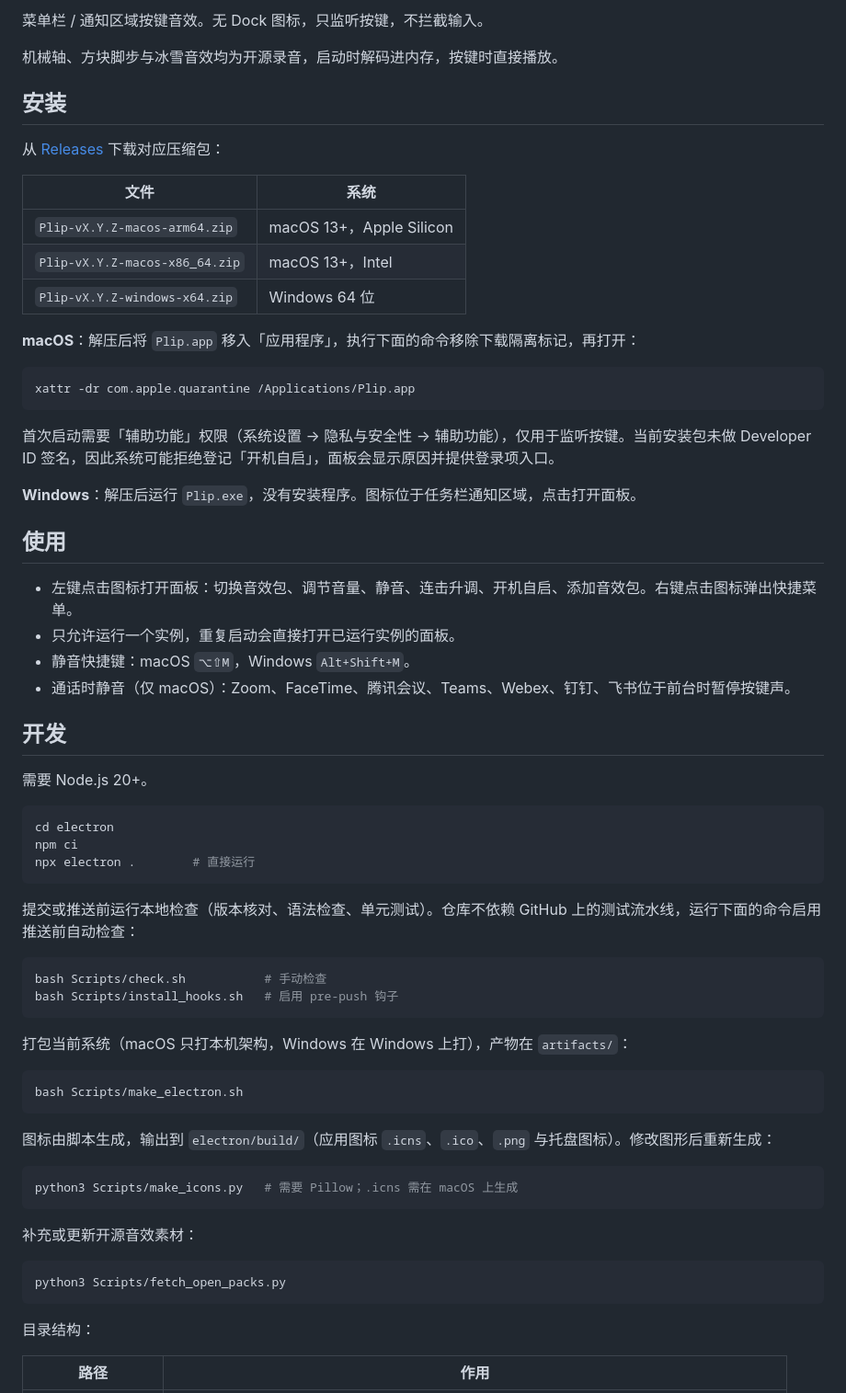
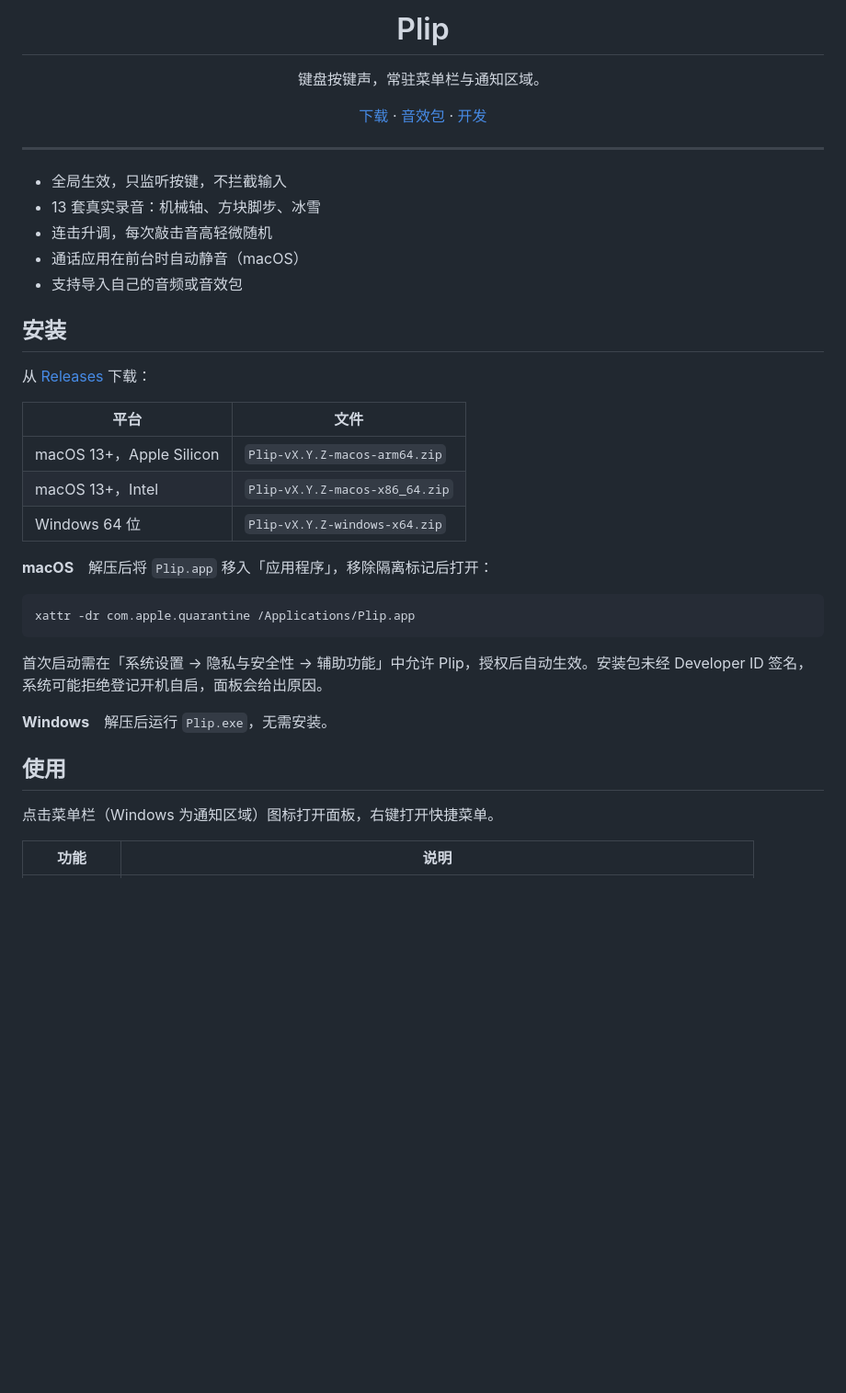
Before and after one commit to ElonJask/Plip, a Markdown page: README.md, the part around one of its changes. Shown at 92% size. GitHub-like rendering; blank space fills up the shorter version.

````diff
--- a/README.md
+++ b/README.md
@@ -2,71 +4,45 @@
 
-菜单栏 / 通知区域按键音效。无 Dock 图标，只监听按键，不拦截输入。
+<h1 align="center">Plip</h1>
 
-机械轴、方块脚步与冰雪音效均为开源录音，启动时解码进内存，按键时直接播放。
+<p align="center">键盘按键声，常驻菜单栏与通知区域。</p>
+
+<p align="center">
+  <a href="https://github.com/ElonJask/Plip/releases">下载</a> ·
+  <a href="#音效包">音效包</a> ·
+  <a href="#开发">开发</a>
+</p>
+
+---
+
+- 全局生效，只监听按键，不拦截输入
+- 13 套真实录音：机械轴、方块脚步、冰雪
+- 连击升调，每次敲击音高轻微随机
+- 通话应用在前台时自动静音（macOS）
+- 支持导入自己的音频或音效包
 
 ## 安装
 
-从 [Releases](https://github.com/ElonJask/Plip/releases) 下载对应压缩包：
+从 [Releases](https://github.com/ElonJask/Plip/releases) 下载：
 
-| 文件 | 系统 |
+| 平台 | 文件 |
 |---|---|
-| `Plip-vX.Y.Z-macos-arm64.zip` | macOS 13+，Apple Silicon |
-| `Plip-vX.Y.Z-macos-x86_64.zip` | macOS 13+，Intel |
-| `Plip-vX.Y.Z-windows-x64.zip` | Windows 64 位 |
+| macOS 13+，Apple Silicon | `Plip-vX.Y.Z-macos-arm64.zip` |
+| macOS 13+，Intel | `Plip-vX.Y.Z-macos-x86_64.zip` |
+| Windows 64 位 | `Plip-vX.Y.Z-windows-x64.zip` |
 
-**macOS**：解压后将 `Plip.app` 移入「应用程序」，执行下面的命令移除下载隔离标记，再打开：
+**macOS**　解压后将 `Plip.app` 移入「应用程序」，移除隔离标记后打开：
 
 ```bash
 xattr -dr com.apple.quarantine /Applications/Plip.app
 ```
 
-首次启动需要「辅助功能」权限（系统设置 → 隐私与安全性 → 辅助功能），仅用于监听按键。当前安装包未做 Developer ID 签名，因此系统可能拒绝登记「开机自启」，面板会显示原因并提供登录项入口。
+首次启动需在「系统设置 → 隐私与安全性 → 辅助功能」中允许 Plip，授权后自动生效。安装包未经 Developer ID 签名，系统可能拒绝登记开机自启，面板会给出原因。
 
-**Windows**：解压后运行 `Plip.exe`，没有安装程序。图标位于任务栏通知区域，点击打开面板。
+**Windows**　解压后运行 `Plip.exe`，无需安装。
 
 ## 使用
 
-- 左键点击图标打开面板：切换音效包、调节音量、静音、连击升调、开机自启、添加音效包。右键点击图标弹出快捷菜单。
-- 只允许运行一个实例，重复启动会直接打开已运行实例的面板。
-- 静音快捷键：macOS `⌥⇧M`，Windows `Alt+Shift+M`。
-- 通话时静音（仅 macOS）：Zoom、FaceTime、腾讯会议、Teams、Webex、钉钉、飞书位于前台时暂停按键声。
+点击菜单栏（Windows 为通知区域）图标打开面板，右键打开快捷菜单。
 
-## 开发
-
-需要 Node.js 20+。
-
-```bash
-cd electron
-npm ci
-npx electron .        # 直接运行
-```
-
-提交或推送前运行本地检查（版本核对、语法检查、单元测试）。仓库不依赖 GitHub 上的测试流水线，运行下面的命令启用推送前自动检查：
-
-```bash
-bash Scripts/check.sh           # 手动检查
-bash Scripts/install_hooks.sh   # 启用 pre-push 钩子
-```
-
-打包当前系统（macOS 只打本机架构，Windows 在 Windows 上打），产物在 `artifacts/`：
-
-```bash
-bash Scripts/make_electron.sh
-```
-
-图标由脚本生成，输出到 `electron/build/`（应用图标 `.icns`、`.ico`、`.png` 与托盘图标）。修改图形后重新生成：
-
-```bash
-python3 Scripts/make_icons.py   # 需要 Pillow；.icns 需在 macOS 上生成
-```
-
-补充或更新开源音效素材：
-
-```bash
-python3 Scripts/fetch_open_packs.py
-```
-
-目录结构：
-
-| 路径 | 作用 |
+| 功能 | 说明 |
 |---|---|
````
Also changed, not shown: other parts of README.md (+76 -44 lines).
